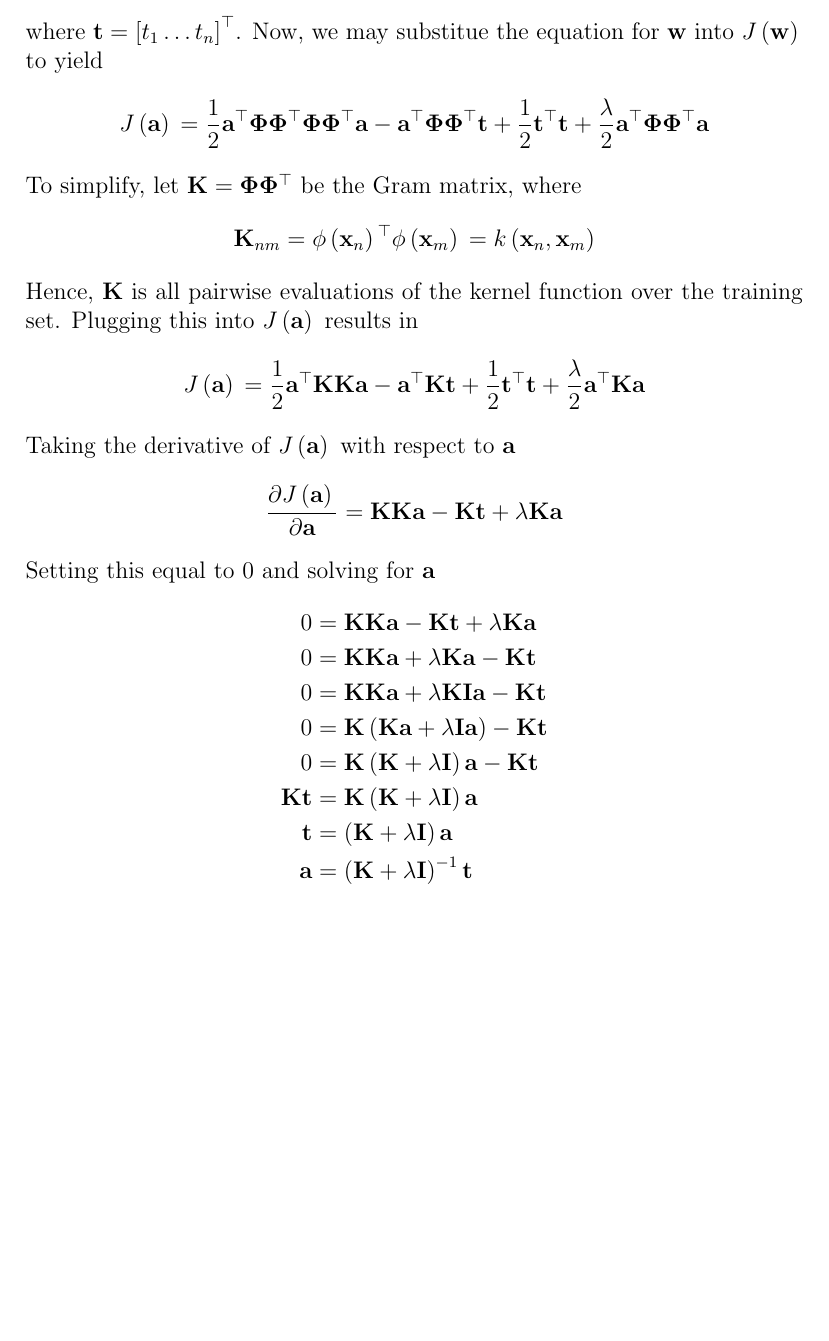
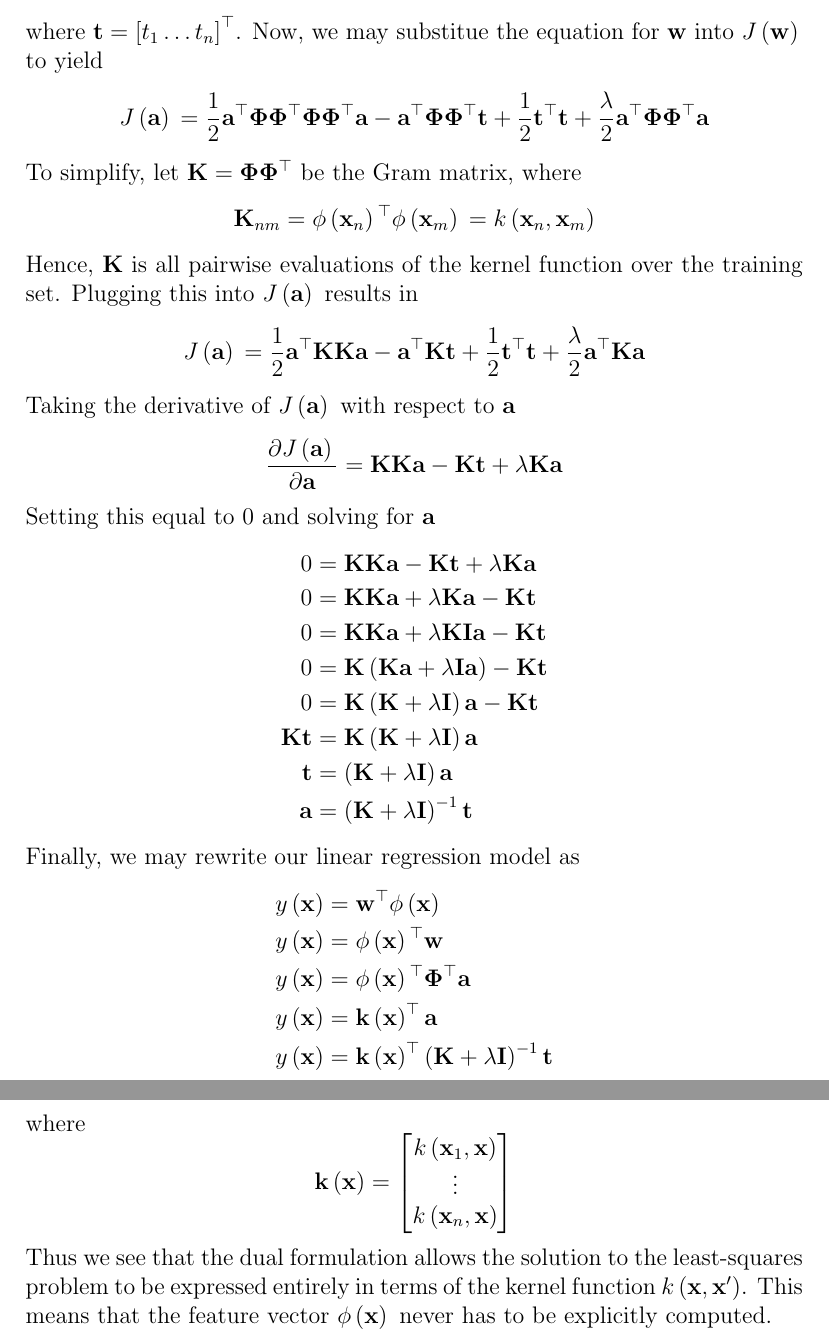
Before and after one commit to daVinciBot1495/BookNotes, a LaTeX document (PatternRecognitionAndMachineLearning/test.tex): part of page 3 of 3 before the commit and two parts of pages 3 and 4 of 4 after it, the two joined at a grey line, cut so that both start at the same text, the shorter picture padded with empty space. Compiled offline with pdfLaTeX.

Commit message:
Added dual prediction equation derivation.

```diff
--- a/PatternRecognitionAndMachineLearning/test.tex
+++ b/PatternRecognitionAndMachineLearning/test.tex
@@ -2,6 +2,7 @@
 
 \usepackage{amsmath}
 
+\newcommand{\x}{\mathbf{x}}
 \newcommand{\w}{\mathbf{w}}
 \newcommand{\tVec}{\mathbf{t}}
 \newcommand{\aVec}{\mathbf{a}}
@@ -12,9 +13,10 @@
 \newcommand{\tTransT}{\tVec{}^\top\tVec{}}
 \newcommand{\dJdW}{\frac{\partial \Jw{}}{\partial \w{}}}
 \newcommand{\dJda}{\frac{\partial \Ja{}}{\partial \aVec{}}}
-\newcommand{\phiXOne}{\mathbf{\phi}\left(\mathbf{x}_1\right)}
-\newcommand{\phiXn}{\mathbf{\phi}\left(\mathbf{x}_n\right)}
-\newcommand{\phiXm}{\mathbf{\phi}\left(\mathbf{x}_m\right)}
+\newcommand{\phiX}{\mathbf{\phi}\left(\x{}\right)}
+\newcommand{\phiXOne}{\mathbf{\phi}\left(\x{}_1\right)}
+\newcommand{\phiXn}{\mathbf{\phi}\left(\x{}_n\right)}
+\newcommand{\phiXm}{\mathbf{\phi}\left(\x{}_m\right)}
 \newcommand{\wTransPhi}{\w{}^\top\phiXn{}}
 \newcommand{\phiTransW}{\phiXn{}^\top\w{}}
 \newcommand{\PhiMat}{\mathbf{\Phi}}
@@ -131,7 +139,7 @@ equation for $\w{}$ into $\Jw{}$ to yield
 To simplify, let $\K{} = \PhiPhiTrans{}$ be the Gram matrix, where
 %
 \begin{equation*}
-\K{}_{nm} = \phiXn{}^\top\phiXm{} = k\left(\mathbf{x}_n,\mathbf{x}_m\right)
+\K{}_{nm} = \phiXn{}^\top\phiXm{} = k\left(\x{}_n,\x{}_m\right)
 \end{equation*}
 %
 Hence, $\K{}$ is all pairwise evaluations of the kernel function over the
@@ -160,4 +168,30 @@ Setting this equal to $0$ and solving for $\aVec{}$
   \tVec{} &= \left(\K{} + \lambda\I{}\right)\aVec{}\\
   \aVec{} &= \left(\K{} + \lambda\I{}\right)^{-1}\tVec{}
 \end{align*}
+%
+Finally, we may rewrite our linear regression model as
+%
+\begin{align*}
+  y\left(\x{}\right) &= \w{}^\top\phiX{}\\
+  y\left(\x{}\right) &= \phiX{}^\top\w{}\\
+  y\left(\x{}\right) &= \phiX{}^\top\PhiMat{}^\top\aVec{}\\
+  y\left(\x{}\right) &= \mathbf{k}\left(\x{}\right)^\top\aVec{}\\
+  y\left(\x{}\right) &= \mathbf{k}\left(\x{}\right)^\top\left(\K{} + \lambda\I{}\right)^{-1}\tVec{}\\
+\end{align*}
+%
+where
+%
+\begin{equation*}
+  \mathbf{k}\left(\x{}\right) =
+  \left[\begin{matrix}
+    k\left(\x{}_1, \x{}\right)\\
+    \vdots\\
+    k\left(\x{}_n, \x{}\right)
+  \end{matrix}\right]
+\end{equation*}
+%
+Thus we see that the dual formulation allows the solution to the least-squares
+problem to be expressed entirely in terms of the kernel function
+$k\left(\x{}, \x{}^\prime\right)$. This means that the feature vector $\phiX{}$ never has
+to be explicitly computed.
 \end{document}
```
Also changed, not shown: PatternRecognitionAndMachineLearning/test.tex (10 more changed lines).
